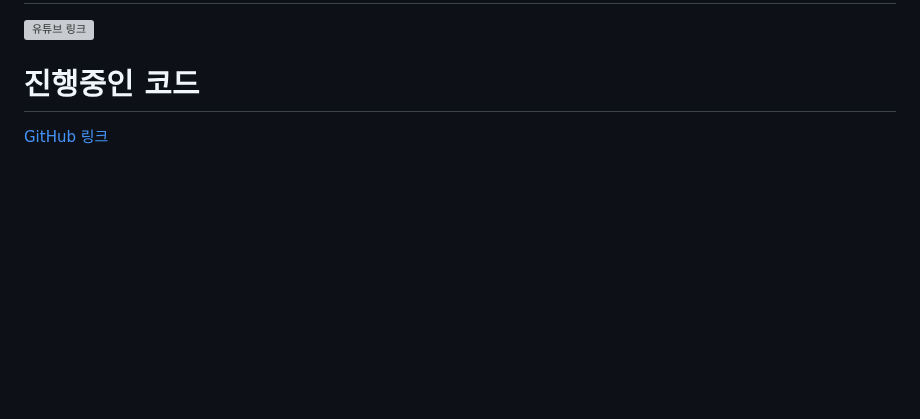
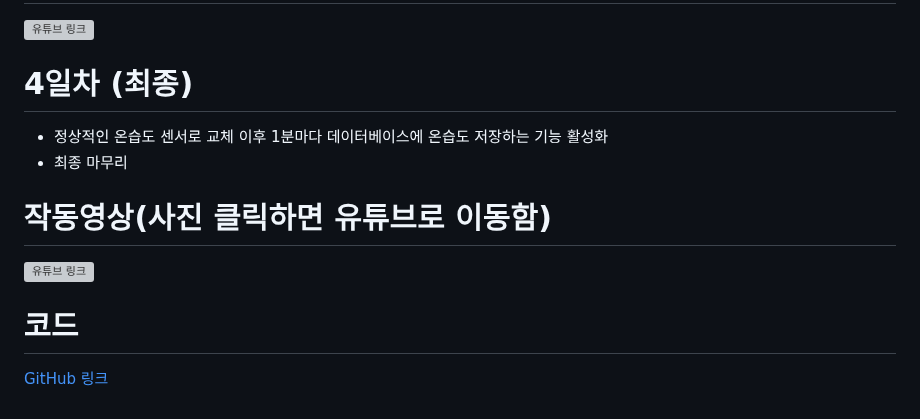
Before and after one commit to dngur521/blog, a Markdown page: blog/[20250829]_[에어컨 원격제어 (React + Node.js + MySQL + 아두이노 + 라즈베리파이)]_[종합 프로젝트]_[]_[Webkit]_[].md, the part around the change. GitHub-like rendering; blank space fills up the shorter version; grey boxes are pictures that could not be loaded.

Commit message:
에어컨 원격제어 마무리

```diff
--- a/blog/[20250829]_[에어컨 원격제어 (React + Node.js + MySQL + 아두이노 + 라즈베리파이)]_[종합 프로젝트]_[]_[Webkit]_[].md
+++ b/blog/[20250829]_[에어컨 원격제어 (React + Node.js + MySQL + 아두이노 + 라즈베리파이)]_[종합 프로젝트]_[]_[Webkit]_[].md
@@ -261,5 +261,11 @@ if __name__ == "__main__":
 # 3일차 작동영상(사진 클릭하면 유튜브로 이동함)
 [![유튜브 링크](http://i.ytimg.com/vi/mXKveSXlRyc/maxresdefault.jpg)](https://youtu.be/mXKveSXlRyc?si=w5Qm4YQcjzajRAI9)
 
-# 진행중인 코드
+# 4일차 (최종)
+- 정상적인 온습도 센서로 교체 이후 1분마다 데이터베이스에 온습도 저장하는 기능 활성화
+- 최종 마무리
+# 작동영상(사진 클릭하면 유튜브로 이동함)
+[![유튜브 링크](http://i.ytimg.com/vi/RpuEKJlPqEQ/maxresdefault.jpg)](https://youtu.be/RpuEKJlPqEQ?si=5qlImw2dkth6C8rm)
+
+# 코드
 [GitHub 링크](https://github.com/dngur521/Webkit_Project1)
```
